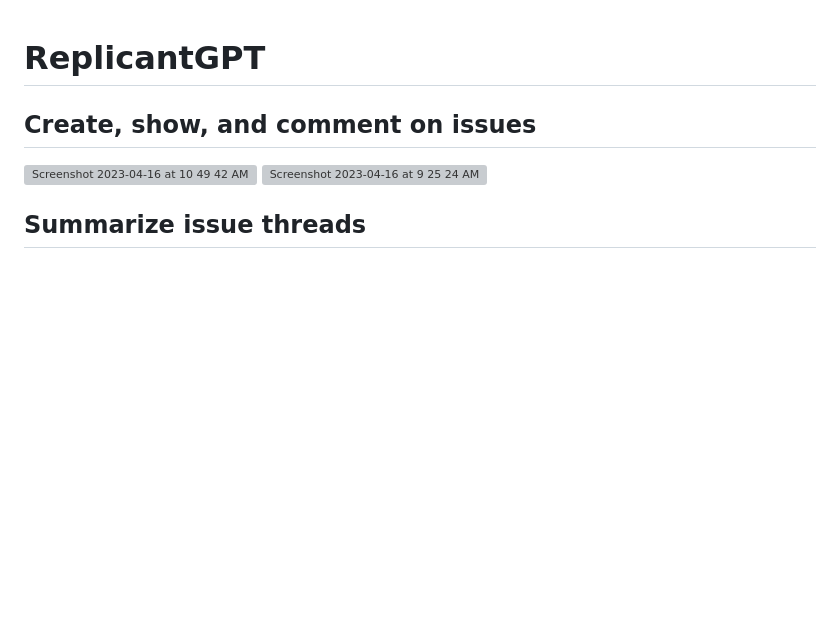
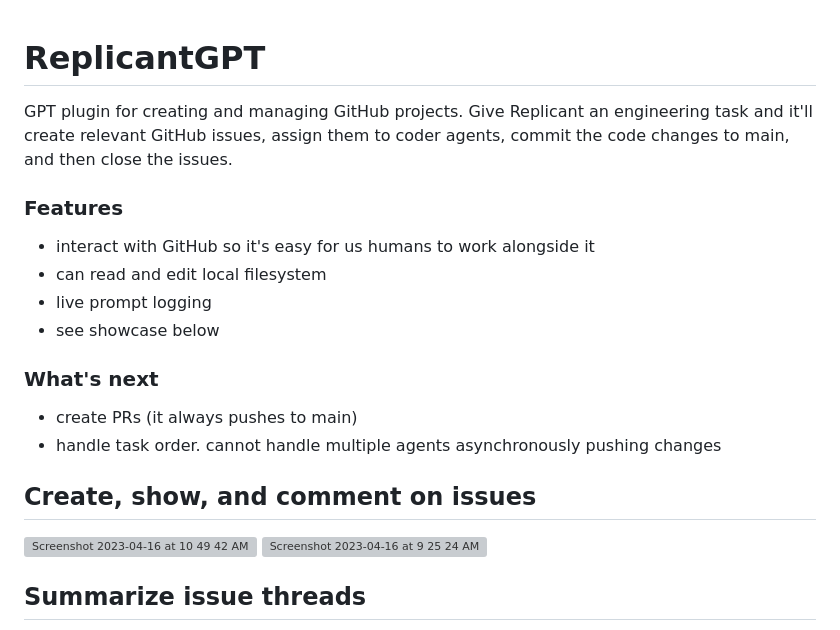
Before and after one commit to CEPBEP/ReplicantGPT, a Markdown page: README.md, the part around the change. Rendered like a GitHub page; blank space fills up the shorter version; grey boxes are pictures that could not be loaded.

```diff
--- a/README.md
+++ b/README.md
@@ -1,6 +1,15 @@
 # ReplicantGPT
+GPT plugin for creating and managing GitHub projects. Give Replicant an engineering task and it'll create relevant GitHub issues, assign them to coder agents, commit the code changes to main, and then close the issues.
 
+### Features
+- interact with GitHub so it's easy for us humans to work alongside it
+- can read and edit local filesystem
+- live prompt logging
+- see showcase below
 
+### What's next
+- create PRs (it always pushes to main)
+- handle task order. cannot handle multiple agents asynchronously pushing changes
 
 
 ## Create, show, and comment on issues
```
